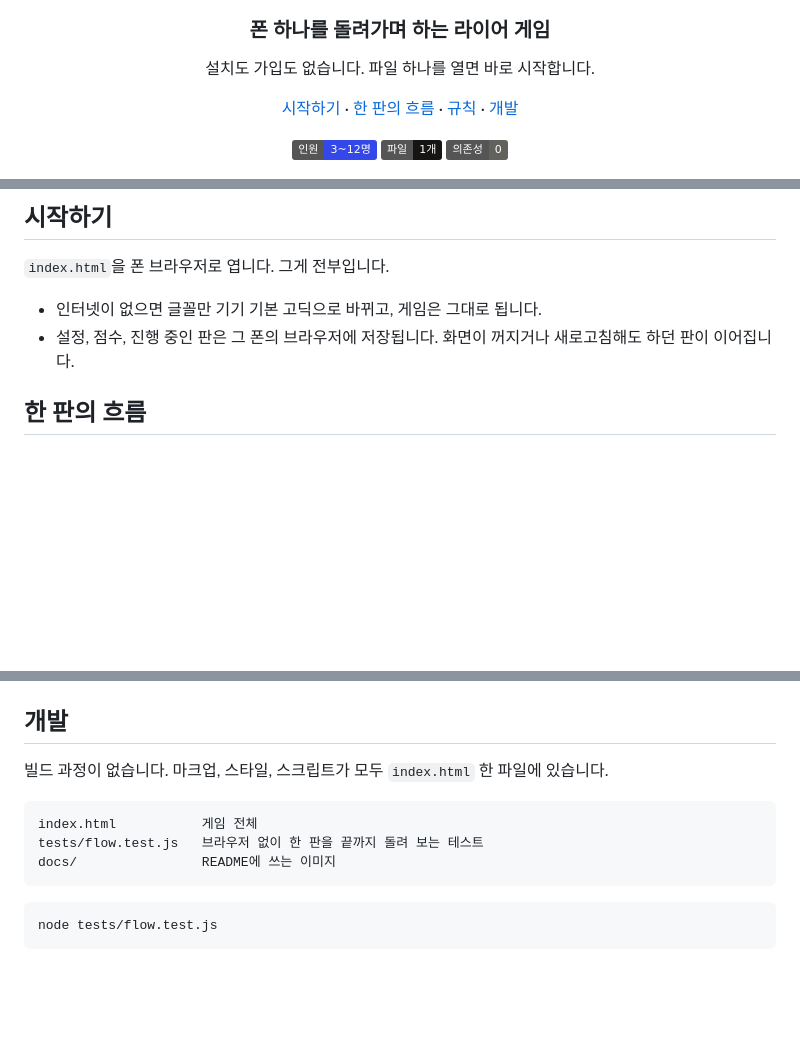
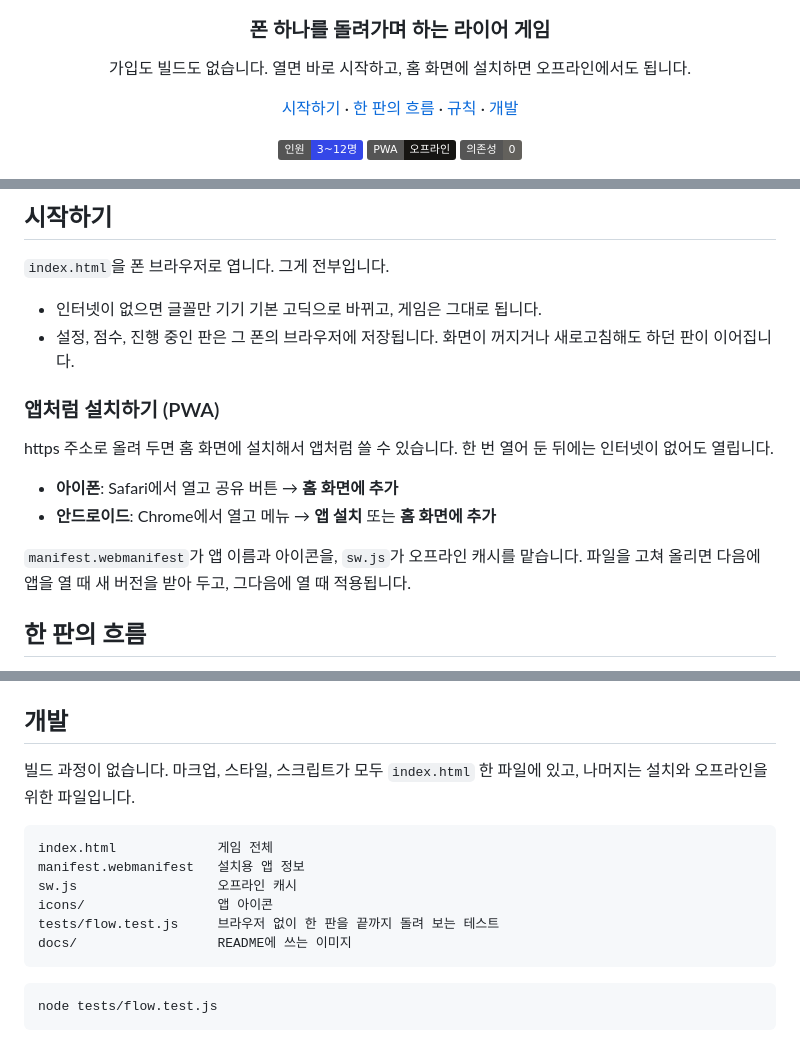
Before and after one commit to HPotty36/liar-game, a Markdown page: README.md, 3 parts joined by grey strips. GitHub-like rendering; badges without logos; blank space fills up the shorter version.

````diff
--- a/README.md
+++ b/README.md
@@ -5,7 +5,7 @@
 <h3 align="center">폰 하나를 돌려가며 하는 라이어 게임</h3>
 
 <p align="center">
-  설치도 가입도 없습니다. 파일 하나를 열면 바로 시작합니다.
+  가입도 빌드도 없습니다. 열면 바로 시작하고, 홈 화면에 설치하면 오프라인에서도 됩니다.
 </p>
 
 <p align="center">
@@ -17,7 +17,7 @@
 
 <p align="center">
   <img alt="3~12명" src="https://img.shields.io/badge/인원-3~12명-3447e8">
-  <img alt="파일 1개" src="https://img.shields.io/badge/파일-1개-161513">
+  <img alt="PWA" src="https://img.shields.io/badge/PWA-오프라인-161513">
   <img alt="의존성 0" src="https://img.shields.io/badge/의존성-0-63615c">
 </p>
 
@@ -34,6 +34,15 @@
 
 - 인터넷이 없으면 글꼴만 기기 기본 고딕으로 바뀌고, 게임은 그대로 됩니다.
 - 설정, 점수, 진행 중인 판은 그 폰의 브라우저에 저장됩니다. 화면이 꺼지거나 새로고침해도 하던 판이 이어집니다.
+
+### 앱처럼 설치하기 (PWA)
+
+https 주소로 올려 두면 홈 화면에 설치해서 앱처럼 쓸 수 있습니다. 한 번 열어 둔 뒤에는 인터넷이 없어도 열립니다.
+
+- **아이폰**: Safari에서 열고 공유 버튼 → **홈 화면에 추가**
+- **안드로이드**: Chrome에서 열고 메뉴 → **앱 설치** 또는 **홈 화면에 추가**
+
+`manifest.webmanifest`가 앱 이름과 아이콘을, `sw.js`가 오프라인 캐시를 맡습니다. 파일을 고쳐 올리면 다음에 앱을 열 때 새 버전을 받아 두고, 그다음에 열 때 적용됩니다.
 
 ## 한 판의 흐름
 
@@ -77,12 +86,15 @@
 
 ## 개발
 
-빌드 과정이 없습니다. 마크업, 스타일, 스크립트가 모두 `index.html` 한 파일에 있습니다.
+빌드 과정이 없습니다. 마크업, 스타일, 스크립트가 모두 `index.html` 한 파일에 있고, 나머지는 설치와 오프라인을 위한 파일입니다.
 
 ```
-index.html           게임 전체
-tests/flow.test.js   브라우저 없이 한 판을 끝까지 돌려 보는 테스트
-docs/                README에 쓰는 이미지
+index.html             게임 전체
+manifest.webmanifest   설치용 앱 정보
+sw.js                  오프라인 캐시
+icons/                 앱 아이콘
+tests/flow.test.js     브라우저 없이 한 판을 끝까지 돌려 보는 테스트
+docs/                  README에 쓰는 이미지
 ```
 
 ```bash
````
Also changed, not shown: icons/apple-touch-icon.png (added), icons/icon-192.png (added), icons/icon-512.png (added), icons/icon-maskable-512.png (added), 3 other files.
